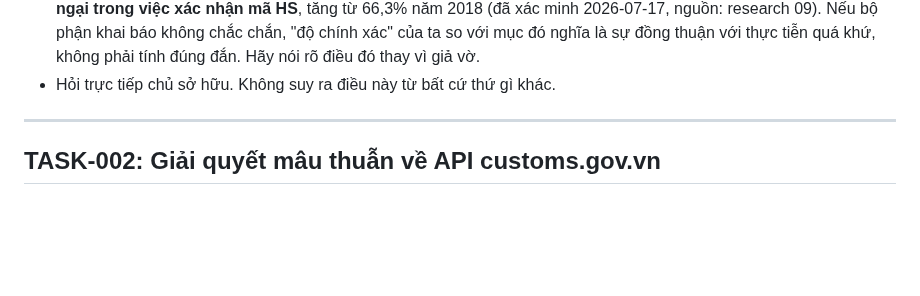
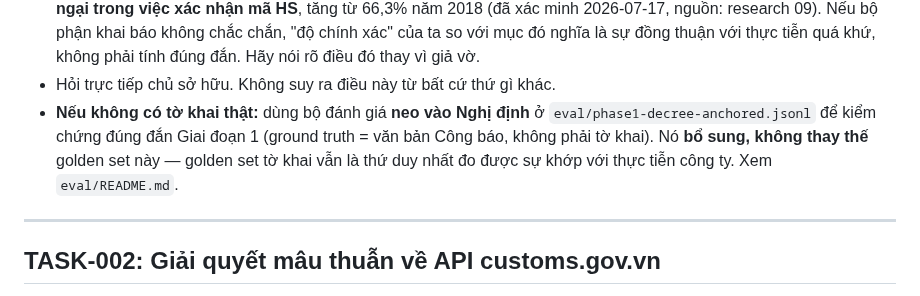
Before and after one commit to ngocnhat2k1/Legal-AI-Knowledge-System, a Markdown page: .agent/planning/01-task-list.md, the part around the change. GitHub-like rendering; blank space fills up the shorter version.

```diff
--- a/.agent/planning/01-task-list.md
+++ b/.agent/planning/01-task-list.md
@@ -55,6 +55,7 @@ Ghi chú:
 
 - Cờ "tự tin / không chắc chắn" không phải là thủ tục quan liêu. Research 09 ghi nhận rằng ground truth của HS thực sự có thể tranh cãi: một cuộc rà soát 226 bất đồng cho thấy **~42,5% các dự đoán "sai" của mô hình thực ra được các quy tắc HS hỗ trợ tốt hơn so với ground truth đã công bố**, và **76% doanh nghiệp Việt Nam báo cáo gặp trở ngại trong việc xác nhận mã HS**, tăng từ 66,3% năm 2018 (đã xác minh 2026-07-17, nguồn: research 09). Nếu bộ phận khai báo không chắc chắn, "độ chính xác" của ta so với mục đó nghĩa là sự đồng thuận với thực tiễn quá khứ, không phải tính đúng đắn. Hãy nói rõ điều đó thay vì giả vờ.
 - Hỏi trực tiếp chủ sở hữu. Không suy ra điều này từ bất cứ thứ gì khác.
+- **Nếu không có tờ khai thật:** dùng bộ đánh giá **neo vào Nghị định** ở `eval/phase1-decree-anchored.jsonl` để kiểm chứng đúng đắn Giai đoạn 1 (ground truth = văn bản Công báo, không phải tờ khai). Nó **bổ sung, không thay thế** golden set này — golden set tờ khai vẫn là thứ duy nhất đo được sự khớp với thực tiễn công ty. Xem `eval/README.md`.
 
 ---
 
```
Also changed, not shown: .agent/docs/evaluation.md (+4 -0 lines), .agent/planning/02-progress.md (+23 -4 lines).
